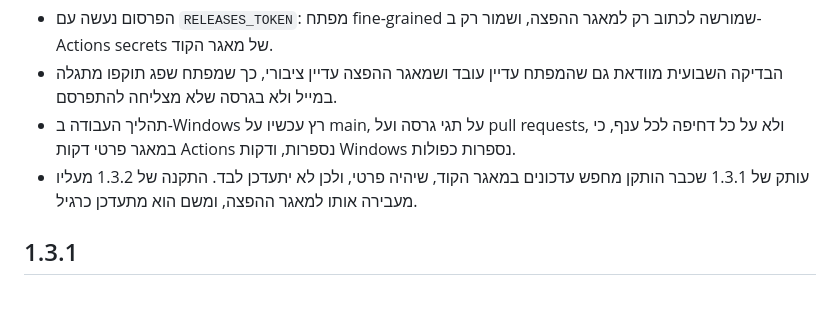
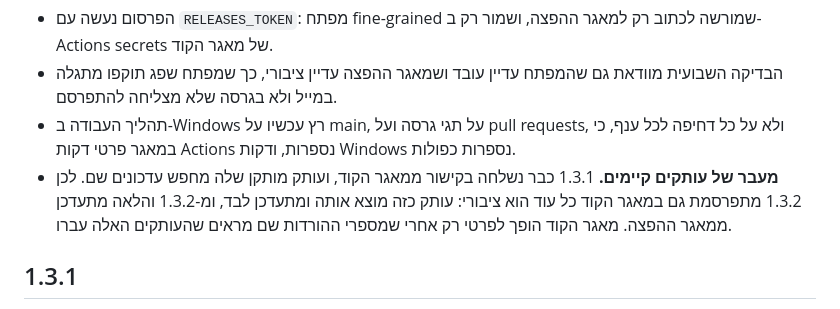
Before and after one commit to YonatanVol/legal-appendix-builder, a Markdown page: CHANGELOG.md, the part around the change. Rendered like a GitHub page.

Commit message:
Describe how installed copies of 1.3.1 move to the releases repository
1.3.1 was already sent from the code repository. 1.3.2 is also published there while
it is public, so an installed 1.3.1 finds it and updates itself, and the code
repository becomes private only once download counts show those copies have moved.

Co-Authored-By: Claude Opus 5 <noreply@anthropic.com>

```diff
--- a/CHANGELOG.md
+++ b/CHANGELOG.md
@@ -23,8 +23,9 @@
   במייל ולא בגרסה שלא מצליחה להתפרסם.
 - תהליך העבודה ב-Windows רץ עכשיו על main, על תגי גרסה ועל pull requests, ולא על כל דחיפה לכל ענף,
   כי במאגר פרטי דקות Actions נספרות, ודקות Windows נספרות כפולות.
-- עותק של 1.3.1 שכבר הותקן מחפש עדכונים במאגר הקוד, שיהיה פרטי, ולכן לא יתעדכן לבד. התקנה של 1.3.2
-  מעליו מעבירה אותו למאגר ההפצה, ומשם הוא מתעדכן כרגיל.
+- **מעבר של עותקים קיימים.** 1.3.1 כבר נשלחה בקישור ממאגר הקוד, ועותק מותקן שלה מחפש עדכונים שם. לכן
+  1.3.2 מתפרסמת גם במאגר הקוד כל עוד הוא ציבורי: עותק כזה מוצא אותה ומתעדכן לבד, ומ-1.3.2 והלאה מתעדכן
+  ממאגר ההפצה. מאגר הקוד הופך לפרטי רק אחרי שמספרי ההורדות שם מראים שהעותקים האלה עברו.
 
 ## 1.3.1
 
```
